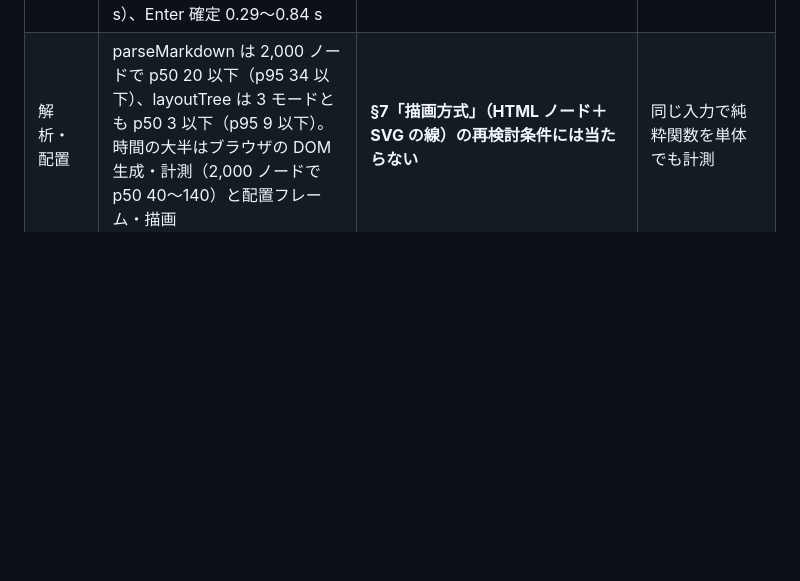
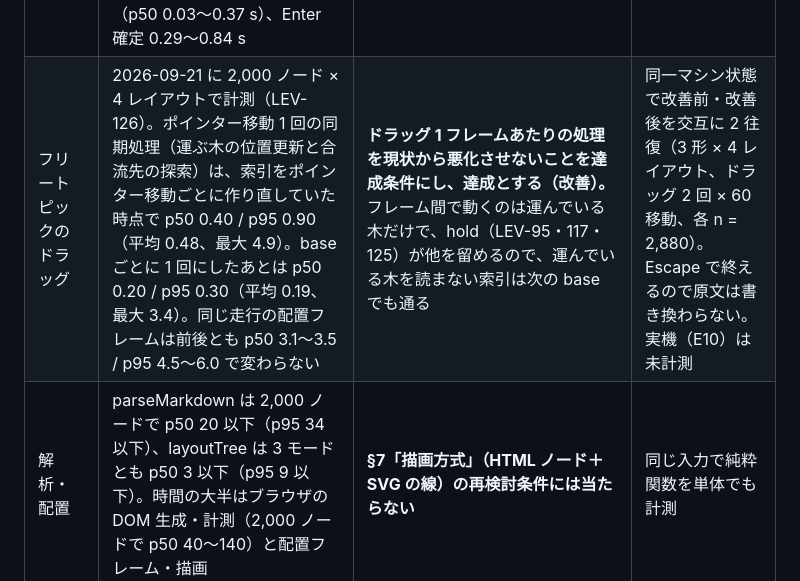
Before and after one commit to hiroyaiizuka/Mappy, a Markdown page: docs/product-plan.md, the part around one of its changes. Drawn GitHub-style; blank space fills up the shorter version.

```diff
--- a/docs/product-plan.md
+++ b/docs/product-plan.md
@@ -357,6 +357,7 @@ Obsidian 標準の設定タブに次の 4 項目だけを置く。既定値は
 | 500 ノードのテキスト編集 | Markdown 側の編集 → 配置後の最初のフレーム: 3 レイアウト × 6 形で 64〜91（p50 61〜81。うち 45 ms の debounce）。例外だった深い一列の枝の階層図 118 は LEV-45 の修正後 88（n = 3）。マップ側のキー入力 → 反映 34〜80、Enter 確定 31〜126。実機（見出し形式、editor-change → 配置）68 | **p95 100 ms 以下を維持し、達成とする。** 製品の同期処理（読み込み・解析・ノード DOM・配置）は 10 ms 未満で、残りは仕様の debounce とフレーム境界の待ち。深い一列の階層図の超過は LEV-45 の強制同期レイアウトが原因で、修正後は 100 ms 以内 | debounce、解析、配置、描画（次フレーム開始）を分けて記録。画像転送時間は含めない |
 | パン・ズーム | wheel ハンドラ（transform の更新）は全条件で 0.2 以下。500 ノードは 3 レイアウトとも 60 fps（17.2 ms 超のフレーム 0／120。深い一列のマップ・階層図とリンク・画像のタイムラインで 12〜120）。2,000 ノードはソフトウェア描画で、見出し形式と階層図の多くは 60 fps、他は 30 fps 以下（深い一列は 167〜767 ms／フレーム） | **操作中に再解析・再配置を走らせない（ハンドラ 1 ms 以下）を達成条件にし、達成とする。** 60 fps は 500 ノードまで達成。2,000 ノードのフレーム時間はブラウザの合成・ラスタで、実機の GPU 描画（E10）で判断する | 1 フレームに 1 wheel を 120 フレーム、rAF の間隔とハンドラ時間を記録。既定は `--disable-gpu`、`--gpu` で比較 |
 | 2,000 ノード | 深い一列の枝を除く 5 形は LEV-13 時点で、開いて配置まで 0.2〜0.9 s（p50 0.15〜0.64 s）、位置が安定するまで 0.3〜1.4 s、Markdown 編集の反映 76〜492（タイムライン × リンク・画像が最も遅く、描画が支配的）、内容の欠落なし（この値も子を持つノード数ぶんの強制同期レイアウトを含む。LEV-45 後は未再計測）。深い一列の枝（40 段 × 50 本）は LEV-13 時点で開くまで 5〜11 s、キー入力の反映 0.7〜2.0 s だったが、LEV-45 の修正後（同日、n = 3）は配置フレーム 66〜78（p50 65〜68。修正前は同条件で p95 2,640〜2,943、p50 2,301〜2,811）、開くまで 0.14〜0.15 s、安定まで 0.35〜0.93 s、Markdown 編集の反映 0.20〜0.47 s、キー入力の反映 0.11〜0.69 s（p50 0.03〜0.37 s）、Enter 確定 0.29〜0.84 s | **②では 6 形すべてで「操作可能で内容を失わない」を満たす。深い一列の実機（E10）は未確認。** 深い一列の原因は `NodeRenderer.place()` の transform 書き込み直後の `clientLeft` 読みによる強制同期レイアウト（子を持つノード数 × 全ノードの reflow）で、LEV-45 で読みを先に 1 パスにまとめて解消した。深い一列の編集に残る 0.2〜0.8 s は textarea 変更後の style／layout（フレーム待ち 250〜360）と幅約 8,000 px のソフトウェア描画（次フレーム開始 270〜380）で、製品の同期処理ではない。画面外の描画を省く判断は実機（E10）の GPU 描画で 2,000 ノードのフレーム時間を見てから行う | 初回表示、編集、長い枝を 3 レイアウトで計測。深い一列の修正後は繰り返し 3 回（p95 = 最大値）。展開・折りたたみの繰り返しは未計測 |
+| フリートピックのドラッグ | 2026-09-21 に 2,000 ノード × 4 レイアウトで計測（LEV-126）。ポインター移動 1 回の同期処理（運ぶ木の位置更新と合流先の探索）は、索引をポインター移動ごとに作り直していた時点で p50 0.40 / p95 0.90（平均 0.48、最大 4.9）。base ごとに 1 回にしたあとは p50 0.20 / p95 0.30（平均 0.19、最大 3.4）。同じ走行の配置フレームは前後とも p50 3.1〜3.5 / p95 4.5〜6.0 で変わらない | **ドラッグ 1 フレームあたりの処理を現状から悪化させないことを達成条件にし、達成とする（改善）。** フレーム間で動くのは運んでいる木だけで、hold（LEV-95・117・125）が他を留めるので、運んでいる木を読まない索引は次の base でも通る | 同一マシン状態で改善前・改善後を交互に 2 往復（3 形 × 4 レイアウト、ドラッグ 2 回 × 60 移動、各 n = 2,880）。Escape で終えるので原文は書き換わらない。実機（E10）は未計測 |
 | 解析・配置 | parseMarkdown は 2,000 ノードで p50 20 以下（p95 34 以下）、layoutTree は 3 モードとも p50 3 以下（p95 9 以下）。時間の大半はブラウザの DOM 生成・計測（2,000 ノードで p50 40〜140）と配置フレーム・描画 | **§7「描画方式」（HTML ノード＋SVG の線）の再検討条件には当たらない** | 同じ入力で純粋関数を単体でも計測 |
 | 起動時の負荷 | 未計測 | マップを開くまで重い処理を遅延する（仮目標のまま） | 通常ノートの編集時に全 Vault を再走査しない |
 | 配布サイズ | 未計測 | H0a で基準値を保存し、増分を追跡する（仮目標のまま） | 一律の上限を未検証で置かず、依存追加の効果と負荷を比較する |
```
Also changed, not shown: other parts of docs/product-plan.md (+1 -1 lines), docs/harness.md (+1 -1 lines).
